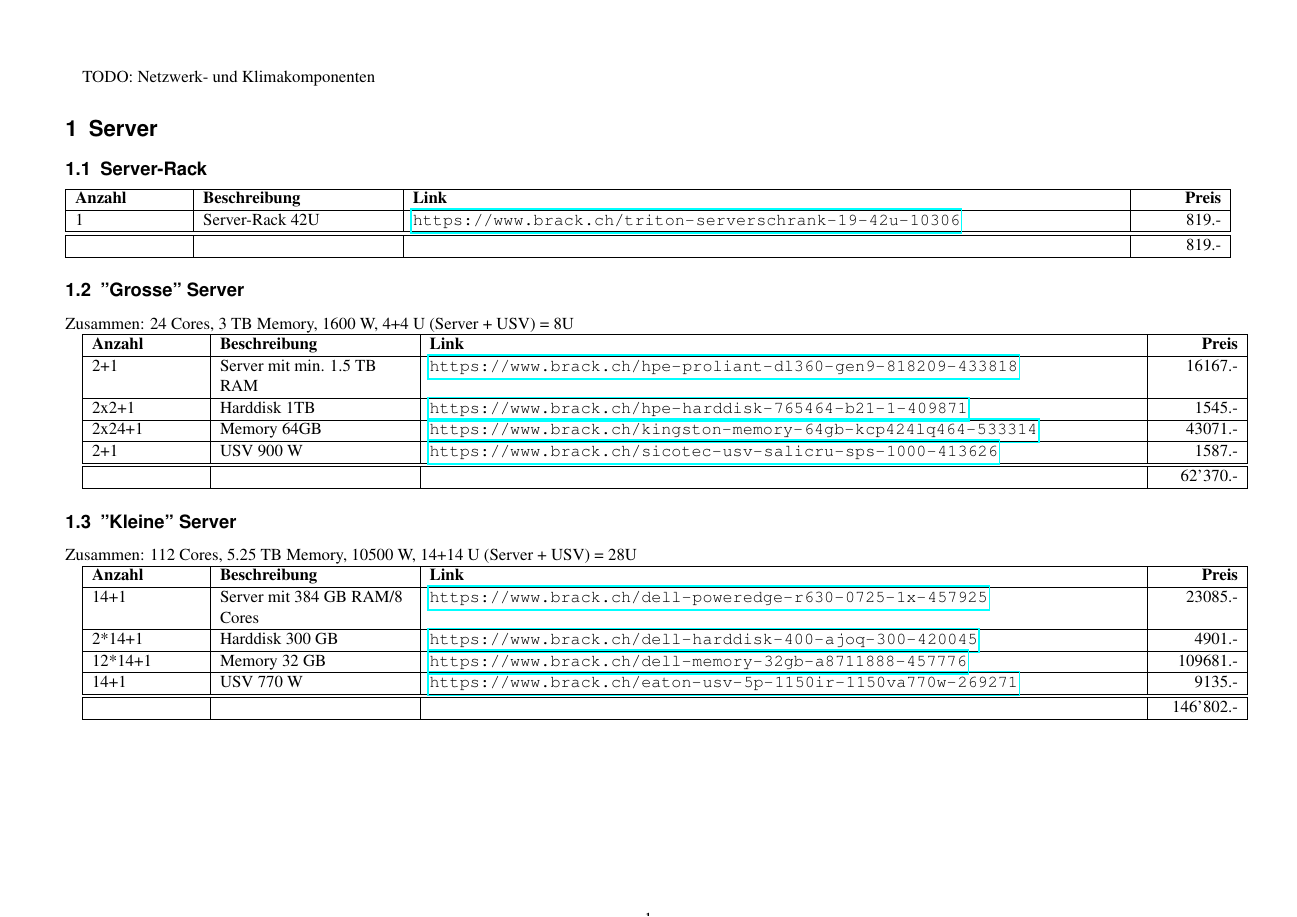
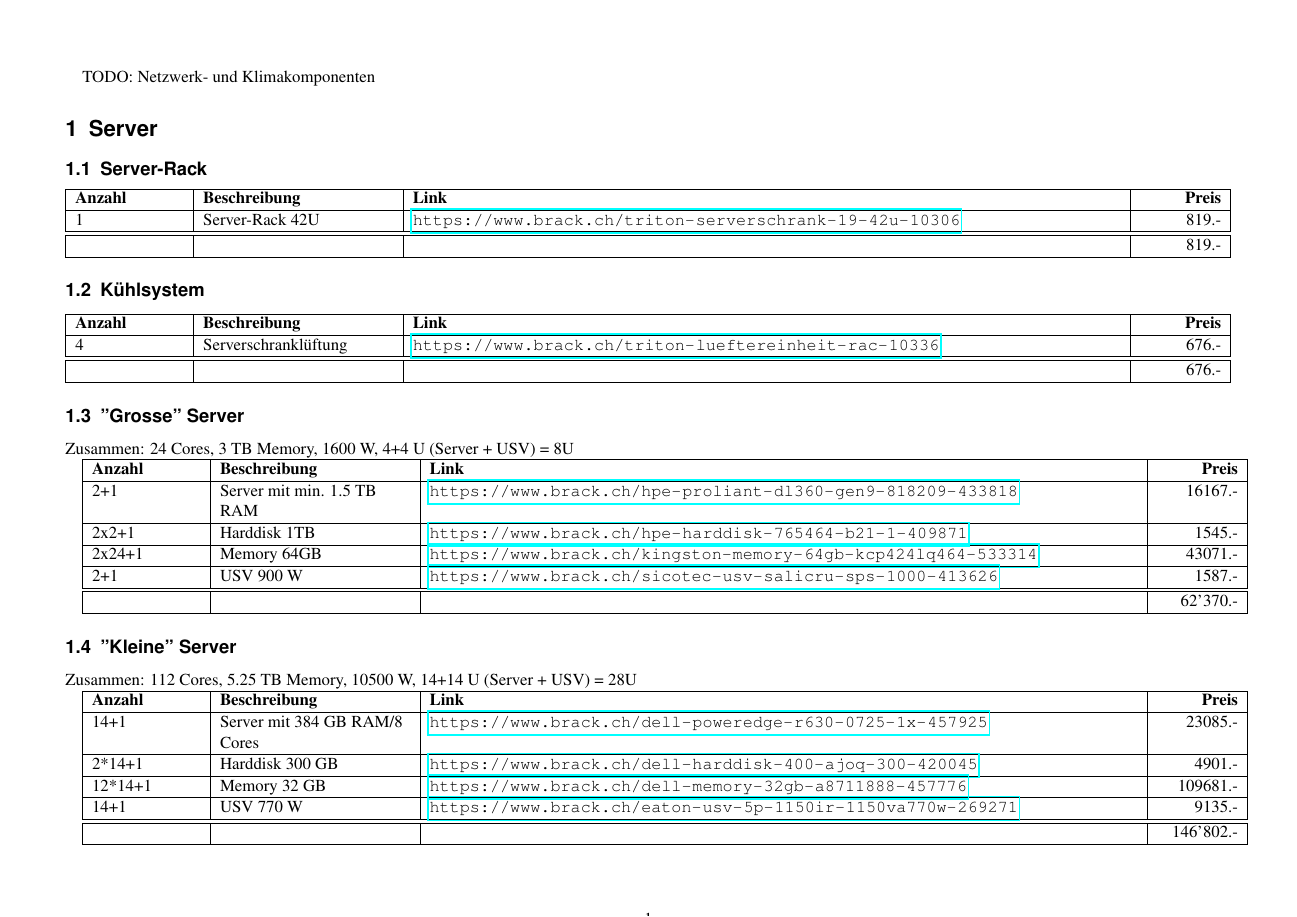
Before and after one commit to hslu-students/iteo-testate, a LaTeX document (server-storage/storage-server-parts.tex): page 1 of 2. Compiled offline with pdfLaTeX.

Commit message:
Add kühlsystem

```diff
--- a/server-storage/storage-server-parts.tex
+++ b/server-storage/storage-server-parts.tex
@@ -20,6 +20,13 @@
 		\hline \textbf{Anzahl} & \textbf{Beschreibung} & \textbf{Link} & \textbf{Preis} \\ \hline
         1 & Server-Rack 42U & \url{https://www.brack.ch/triton-serverschrank-19-42u-10306} & 819.- \\ \hline \hline
         & & & 819.- \\ \hline
+	\end{tabularx}
+
+    \subsection{Kühlsystem}
+	\begin{tabularx}{\textwidth}{ | L{0.4} | L{0.7} | L{2.6} | R{0.3} | }
+		\hline \textbf{Anzahl} & \textbf{Beschreibung} & \textbf{Link} & \textbf{Preis} \\ \hline
+        4 & Serverschranklüftung & \url{https://www.brack.ch/triton-lueftereinheit-rac-10336} & 676.- \\ \hline \hline
+        & & & 676.- \\ \hline
 	\end{tabularx}
 
     \subsection{"Grosse" Server}
```
Also changed, not shown: server-storage/storage-server-parts.pdf.
